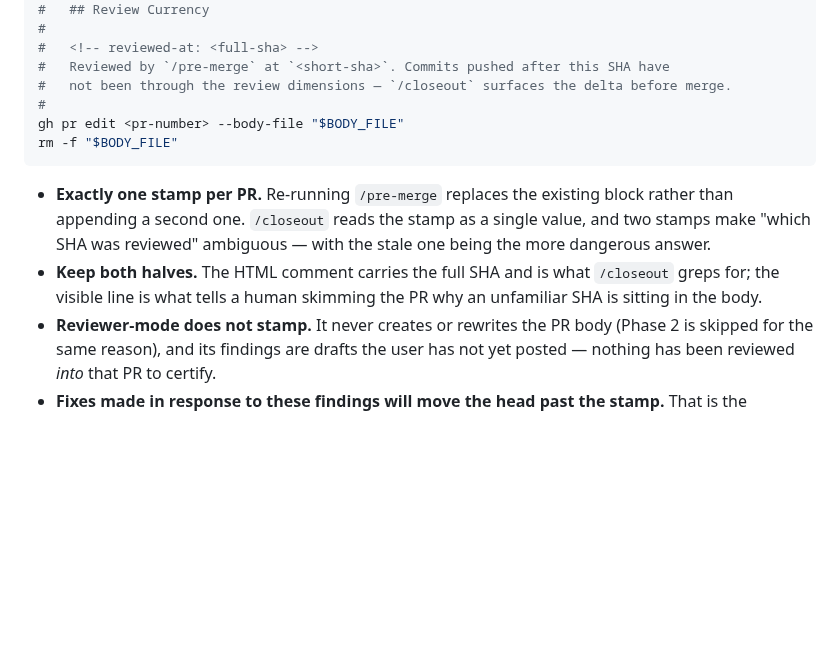
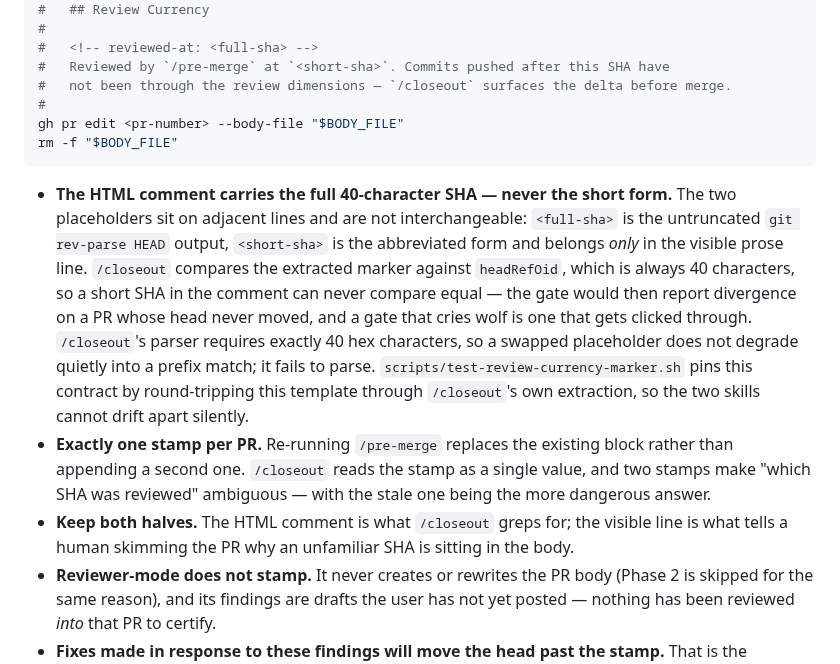
Before and after one commit to chrislacey89/skills, a Markdown page: pre-merge/SKILL.md, the part around the change. GitHub-like rendering; blank space fills up the shorter version.

Commit message:
State the full-SHA invariant beside the marker template in /pre-merge
The Phase 4 template shows `<full-sha>` and `<short-sha>` on adjacent lines
with nothing saying they aren't interchangeable, so an agent substituting the
reviewed SHA into the wrong half emits a marker /closeout cannot use. Name the
invariant where the substitution happens: the HTML comment carries the full
40-character SHA, the short form belongs only in the visible prose line, and
`headRefOid` is always 40 characters so a short SHA can never compare equal.

Point at scripts/test-review-currency-marker.sh from both this bullet and the
matching /closeout prose, so a reader editing either half can find the check
that holds them together.

Refs #184

````diff
--- a/pre-merge/SKILL.md
+++ b/pre-merge/SKILL.md
@@ -236,8 +236,9 @@ gh pr edit <pr-number> --body-file "$BODY_FILE"
 rm -f "$BODY_FILE"
 ```
 
+- **The HTML comment carries the full 40-character SHA — never the short form.** The two placeholders sit on adjacent lines and are not interchangeable: `<full-sha>` is the untruncated `git rev-parse HEAD` output, `<short-sha>` is the abbreviated form and belongs *only* in the visible prose line. `/closeout` compares the extracted marker against `headRefOid`, which is always 40 characters, so a short SHA in the comment can never compare equal — the gate would then report divergence on a PR whose head never moved, and a gate that cries wolf is one that gets clicked through. `/closeout`'s parser requires exactly 40 hex characters, so a swapped placeholder does not degrade quietly into a prefix match; it fails to parse. `scripts/test-review-currency-marker.sh` pins this contract by round-tripping this template through `/closeout`'s own extraction, so the two skills cannot drift apart silently.
 - **Exactly one stamp per PR.** Re-running `/pre-merge` replaces the existing block rather than appending a second one. `/closeout` reads the stamp as a single value, and two stamps make "which SHA was reviewed" ambiguous — with the stale one being the more dangerous answer.
-- **Keep both halves.** The HTML comment carries the full SHA and is what `/closeout` greps for; the visible line is what tells a human skimming the PR why an unfamiliar SHA is sitting in the body.
+- **Keep both halves.** The HTML comment is what `/closeout` greps for; the visible line is what tells a human skimming the PR why an unfamiliar SHA is sitting in the body.
 - **Reviewer-mode does not stamp.** It never creates or rewrites the PR body (Phase 2 is skipped for the same reason), and its findings are drafts the user has not yet posted — nothing has been reviewed *into* that PR to certify.
 - **Fixes made in response to these findings will move the head past the stamp.** That is the mechanism working, not a false alarm: those commits genuinely have not been reviewed. Re-running `/pre-merge` after the fixes re-stamps and clears the divergence.
 
````
